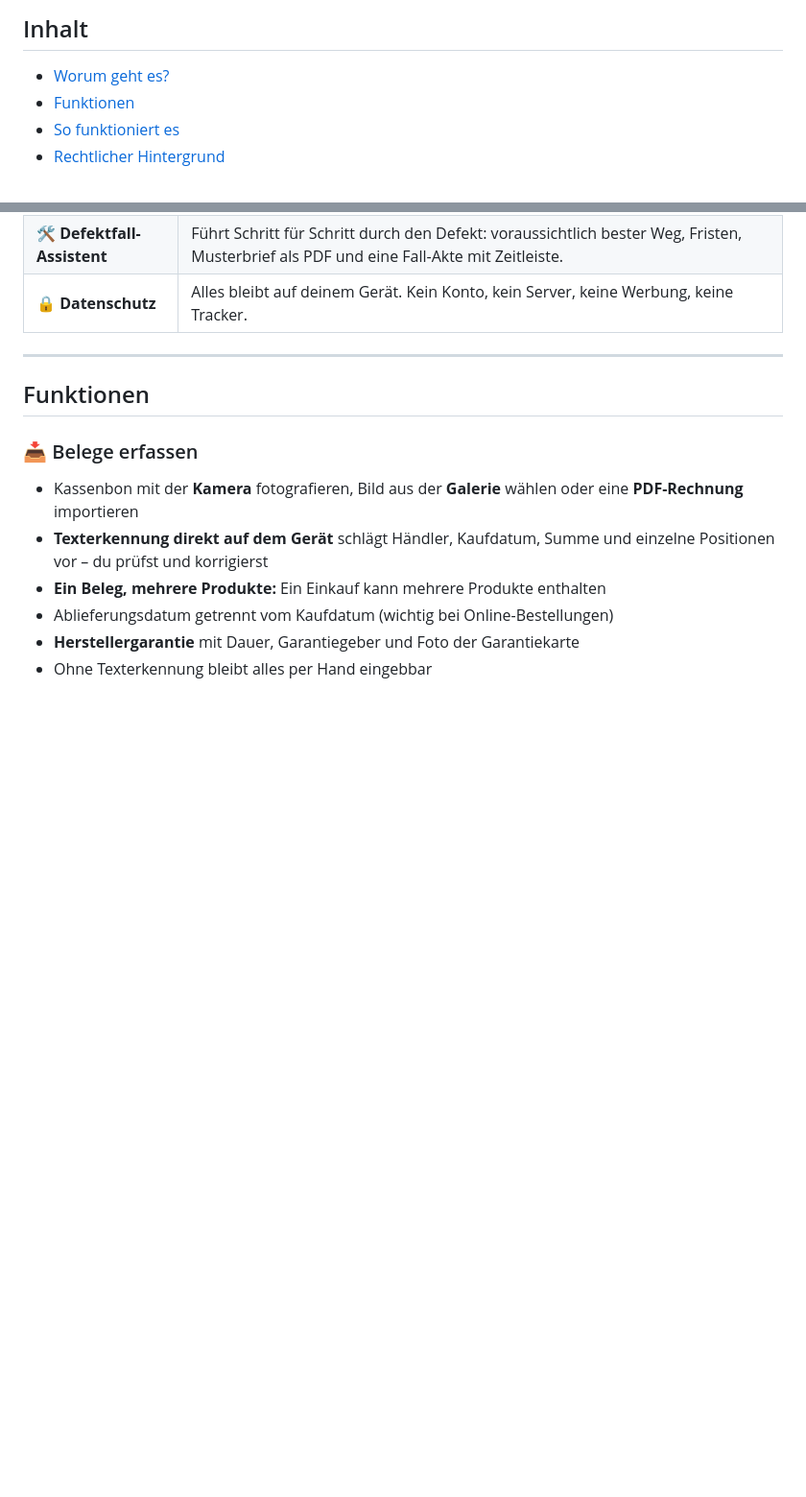
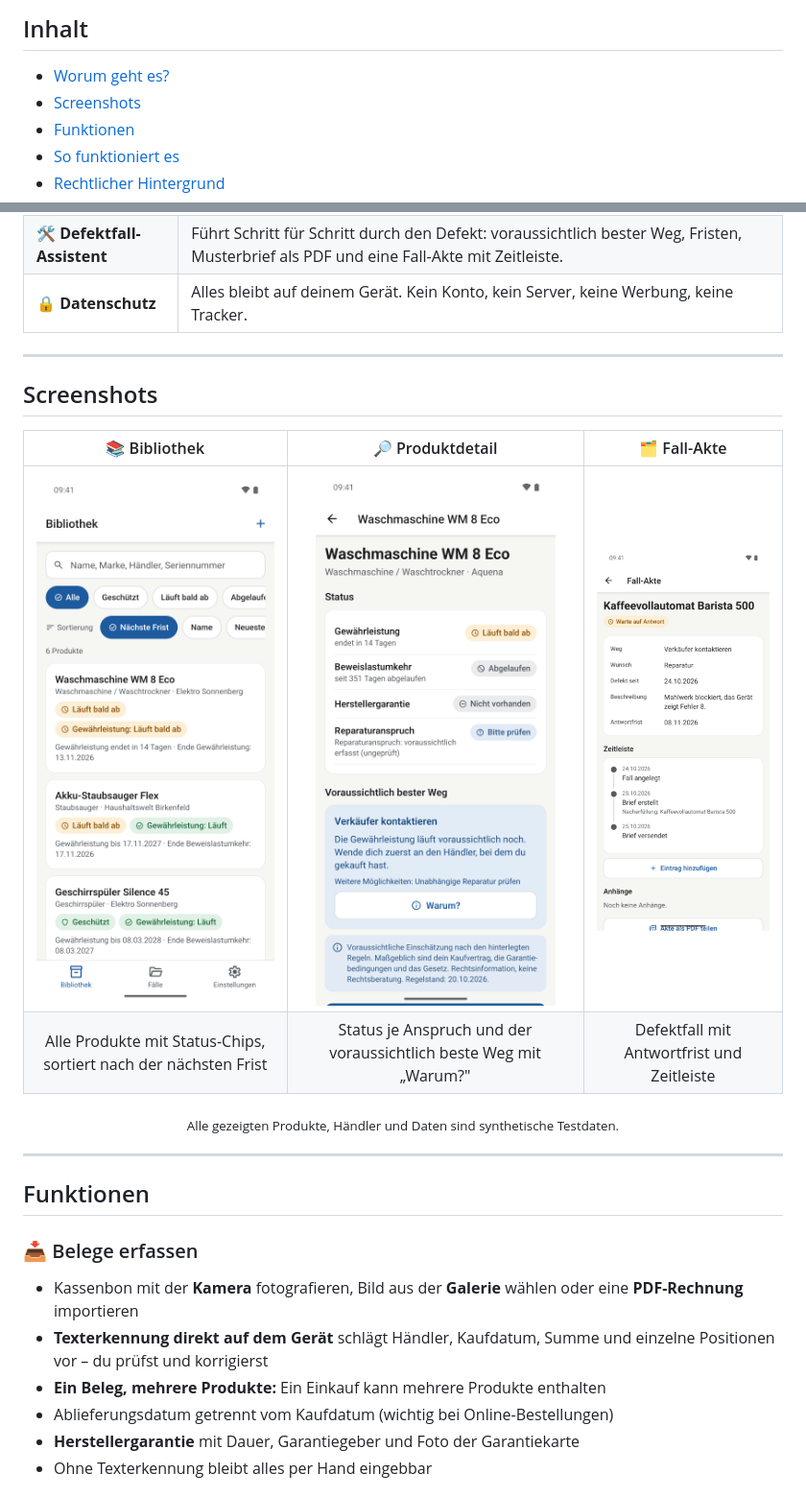
Before and after one commit to EliasNein/reperatur-kompass-public, a Markdown page: README.md, 2 parts joined by grey strips. Shown at 96% size. GitHub-like rendering; pictures changed too: docs/screenshots/01-bibliothek.png (added), docs/screenshots/02-produktdetail.png (added), docs/screenshots/03-fallakte.png (added); blank space fills up the shorter version.

Commit message:
docs: add app screenshots to README

```diff
--- a/README.md
+++ b/README.md
@@ -23,6 +23,7 @@ Eine local-first App für Android und iOS, die dir zeigt, welche Ansprüche du b
 ## Inhalt
 
 - [Worum geht es?](#worum-geht-es)
+- [Screenshots](#screenshots)
 - [Funktionen](#funktionen)
 - [So funktioniert es](#so-funktioniert-es)
 - [Rechtlicher Hintergrund](#rechtlicher-hintergrund)
@@ -50,3 +51,17 @@ Reine Beleg-Tresore speichern nur Ablaufdaten. Der Reparatur-Kompass geht weiter
 | ⚖️ **Regel-Engine** | Berechnet für jedes Produkt Fristen und mögliche Anspruchswege nach deutschem Recht – inklusive des neuen Reparaturanspruchs gegen Hersteller (§§ 479a ff. BGB). |
 | 🛠️ **Defektfall-Assistent** | Führt Schritt für Schritt durch den Defekt: voraussichtlich bester Weg, Fristen, Musterbrief als PDF und eine Fall-Akte mit Zeitleiste. |
 | 🔒 **Datenschutz** | Alles bleibt auf deinem Gerät. Kein Konto, kein Server, keine Werbung, keine Tracker. |
+
+---
+
+## Screenshots
+
+<div align="center">
+
+| 📚 Bibliothek | 🔎 Produktdetail | 🗂️ Fall-Akte |
+| :---: | :---: | :---: |
+| <img src="docs/screenshots/01-bibliothek.png" alt="Bibliothek mit Suche, Statusfiltern und Produkten, sortiert nach der nächsten Frist" width="250"> | <img src="docs/screenshots/02-produktdetail.png" alt="Produktdetail mit Status von Gewährleistung, Beweislastumkehr, Herstellergarantie und Reparaturanspruch sowie dem voraussichtlich besten Weg" width="250"> | <img src="docs/screenshots/03-fallakte.png" alt="Fall-Akte eines Defektfalls mit Eckdaten, Zeitleiste und Anhängen" width="250"> |
+| Alle Produkte mit Status-Chips, sortiert nach der nächsten Frist | Status je Anspruch und der voraussichtlich beste Weg mit „Warum?" | Defektfall mit Antwortfrist und Zeitleiste |
+
+<sub>Alle gezeigten Produkte, Händler und Daten sind synthetische Testdaten.</sub>
+
```
Also changed, not shown: other parts of README.md (+1 -0 lines).
